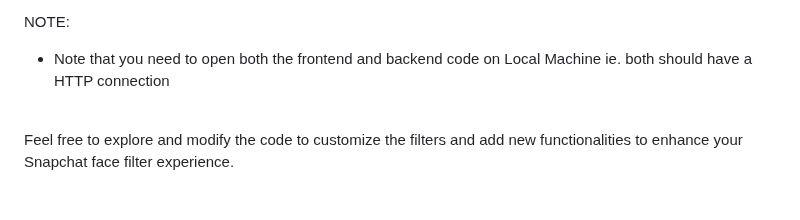
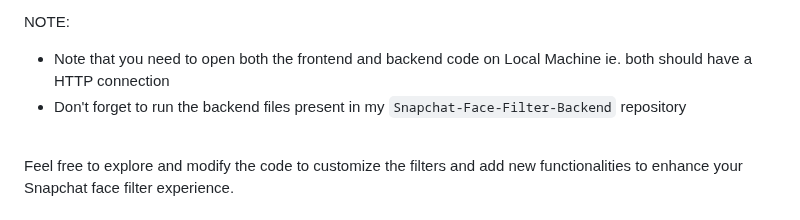
Before and after one commit to ayush4460/Snapchat-Face-Filter, a Markdown page: README.md, the part around the change. GitHub-like rendering.

```diff
--- a/README.md
+++ b/README.md
@@ -50,6 +50,7 @@ Before running the application, ensure that you have the following installed:
 
 NOTE:
 - Note that you need to open both the frontend and backend code on Local Machine ie. both should have a HTTP connection
+- Don't forget to run the backend files present in my `Snapchat-Face-Filter-Backend` repository
 <br>
 Feel free to explore and modify the code to customize the filters and add new functionalities to enhance your Snapchat face filter experience.
 
```
